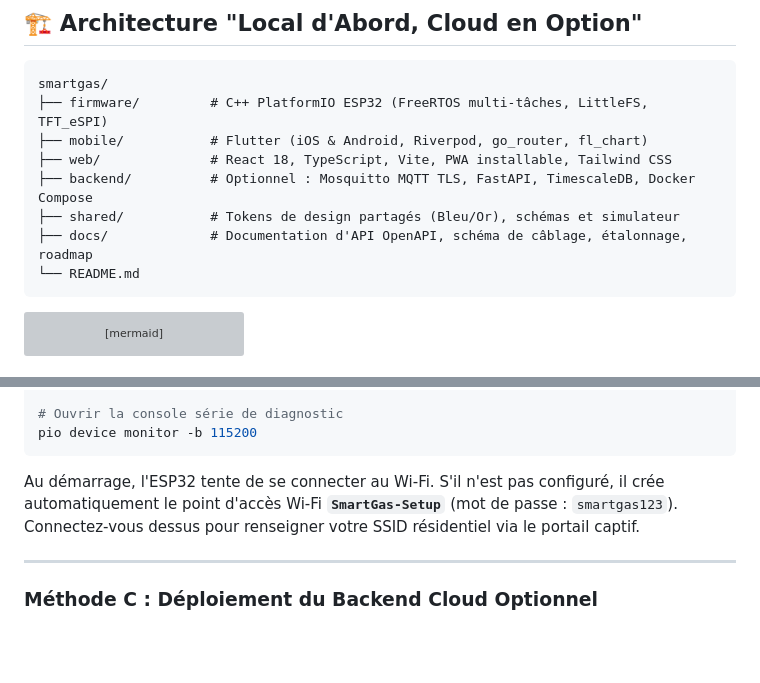
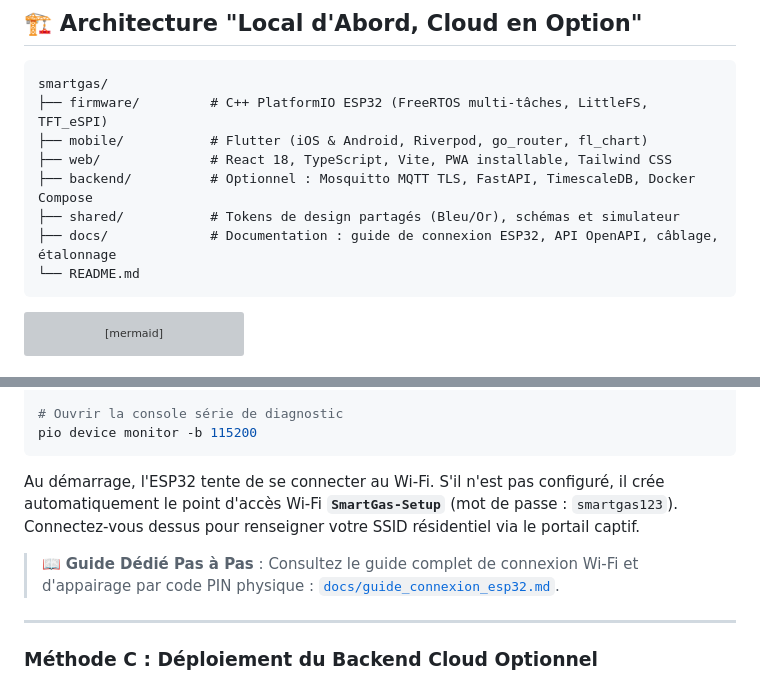
Before and after one commit to delor12/mon-gaz, a Markdown page: README.md, 2 parts joined by grey strips. Rendered like a GitHub page; blank space fills up the shorter version; grey boxes are pictures that could not be loaded.

Commit message:
docs: ajouter le guide pas à pas de connexion et d'appairage du kit ESP32

````diff
--- a/README.md
+++ b/README.md
@@ -22,7 +22,7 @@ smartgas/
 ├── web/              # React 18, TypeScript, Vite, PWA installable, Tailwind CSS
 ├── backend/          # Optionnel : Mosquitto MQTT TLS, FastAPI, TimescaleDB, Docker Compose
 ├── shared/           # Tokens de design partagés (Bleu/Or), schémas et simulateur
-├── docs/             # Documentation d'API OpenAPI, schéma de câblage, étalonnage, roadmap
+├── docs/             # Documentation : guide de connexion ESP32, API OpenAPI, câblage, étalonnage
 └── README.md
 ```
 
@@ -128,6 +128,8 @@ pio device monitor -b 115200
 
 Au démarrage, l'ESP32 tente de se connecter au Wi-Fi. S'il n'est pas configuré, il crée automatiquement le point d'accès Wi-Fi **`SmartGas-Setup`** (mot de passe : `smartgas123`). Connectez-vous dessus pour renseigner votre SSID résidentiel via le portail captif.
 
+> 📖 **Guide Dédié Pas à Pas** : Consultez le guide complet de connexion Wi-Fi et d'appairage par code PIN physique : [`docs/guide_connexion_esp32.md`](file:///home/t-k-f-d-m/Documents/MonGaz/docs/guide_connexion_esp32.md).
+
 ---
 
 ### Méthode C : Déploiement du Backend Cloud Optionnel
````
Also changed, not shown: docs/guide_connexion_esp32.md (added, +123 -0 lines).
